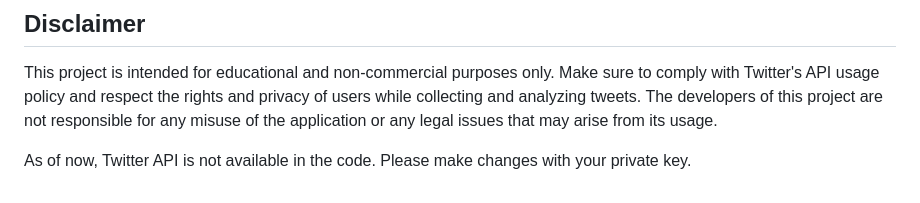
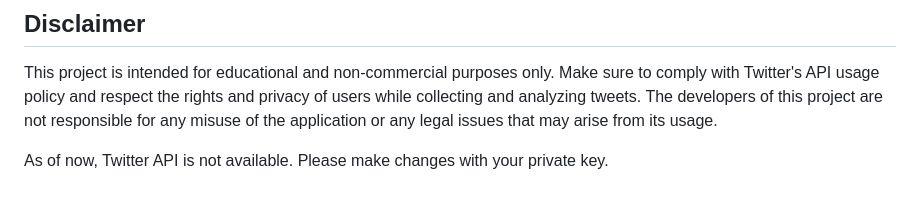
Before and after one commit to codexbvn/sentimental_analysis_project, a Markdown page: README.md, the part around the change. Rendered like a GitHub page.

```diff
--- a/README.md
+++ b/README.md
@@ -94,4 +94,4 @@ The project can be further improved with the following enhancements:
 ## Disclaimer
 This project is intended for educational and non-commercial purposes only. Make sure to comply with Twitter's API usage policy and respect the rights and privacy of users while collecting and analyzing tweets. The developers of this project are not responsible for any misuse of the application or any legal issues that may arise from its usage.
 
-As of now, Twitter API is not available in the code. Please make changes with your private key.
+As of now, Twitter API is not available. Please make changes with your private key.
```
